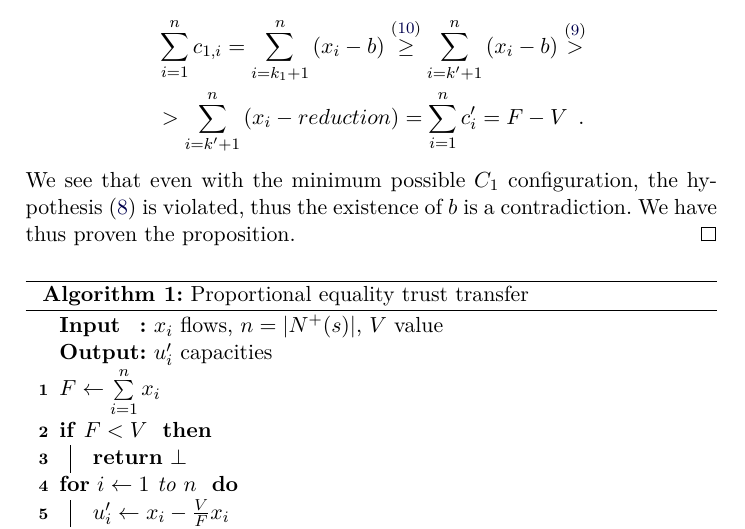
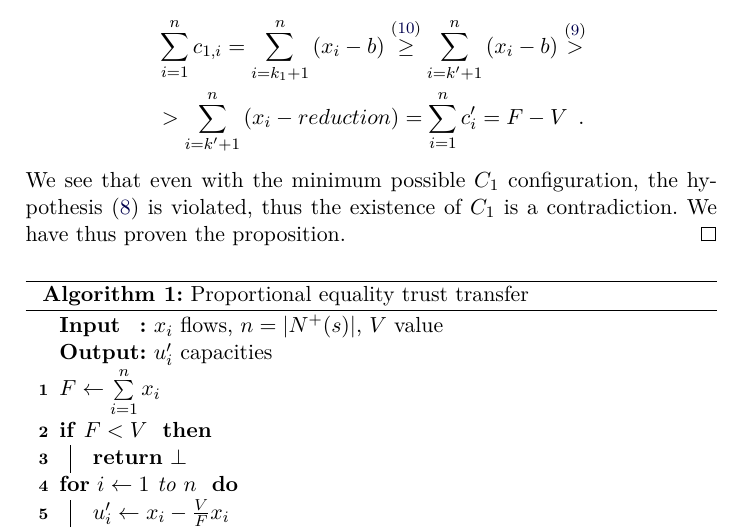
Before and after one commit to decrypto-org/TrustIsRisk, a LaTeX thesis (thesis/riskinvalgs.tex, which reads thesis/proofs/absDinfnormminproof.tex): part of page 12 of 15, cut so that both start at the same text. The pictures show the PDF file riskinvalgs.pdf that the author committed with the source.

Commit message:
substitute $b$ with $C_1$ in the last paragraph of absDinfnormminproof.tex

```diff
--- a/thesis/proofs/absDinfnormminproof.tex
+++ b/thesis/proofs/absDinfnormminproof.tex
@@ -61,5 +61,5 @@
   \end{gathered}
   \end{equation*}
   We see that even with the minimum possible $C_1$ configuration, the hypothesis (\ref{abs:c1valid}) is violated, thus the
-  existence of $b$ is a contradiction. We have thus proven the proposition.
+  existence of $C_1$ is a contradiction. We have thus proven the proposition.
 \end{proof}
```
Also changed, not shown: riskinvalgs.pdf, thesis.pdf.
